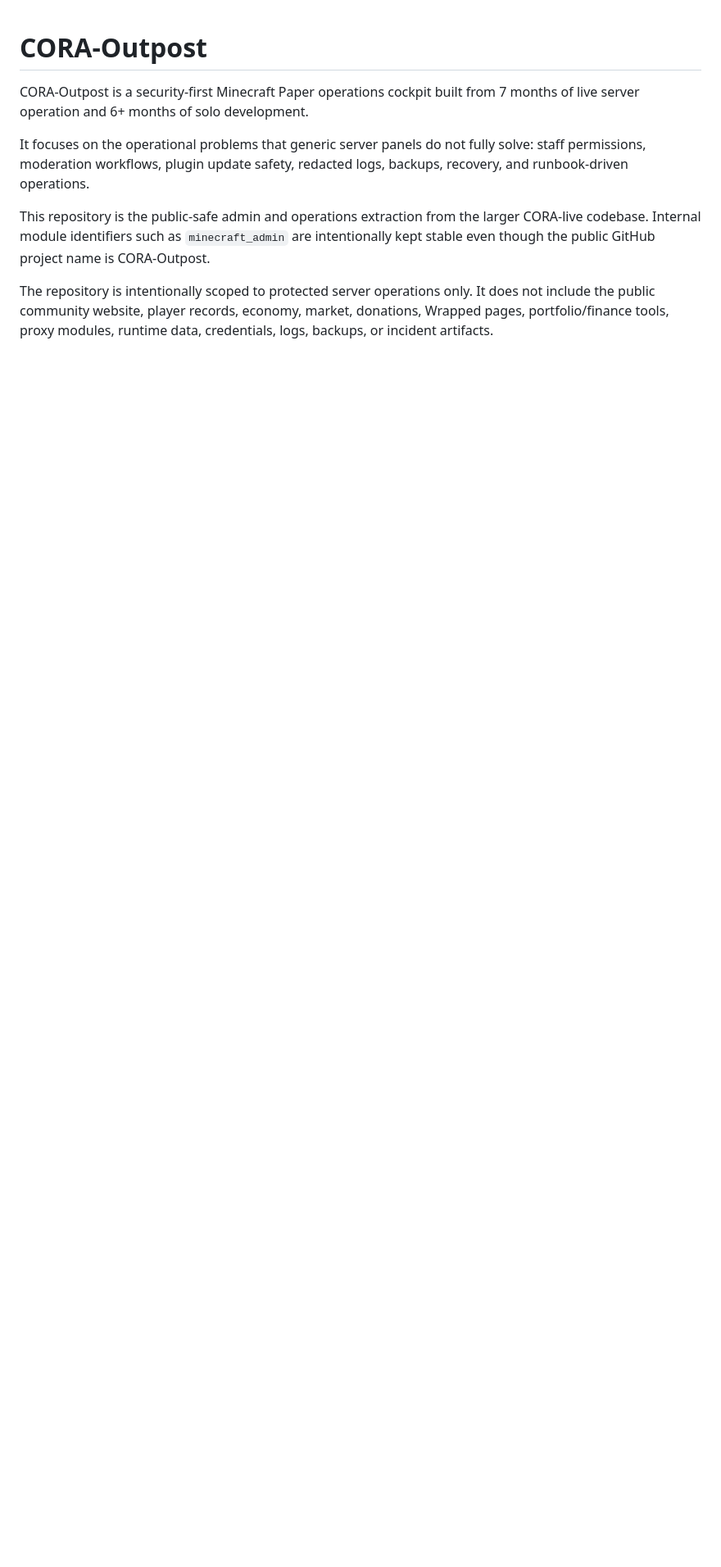
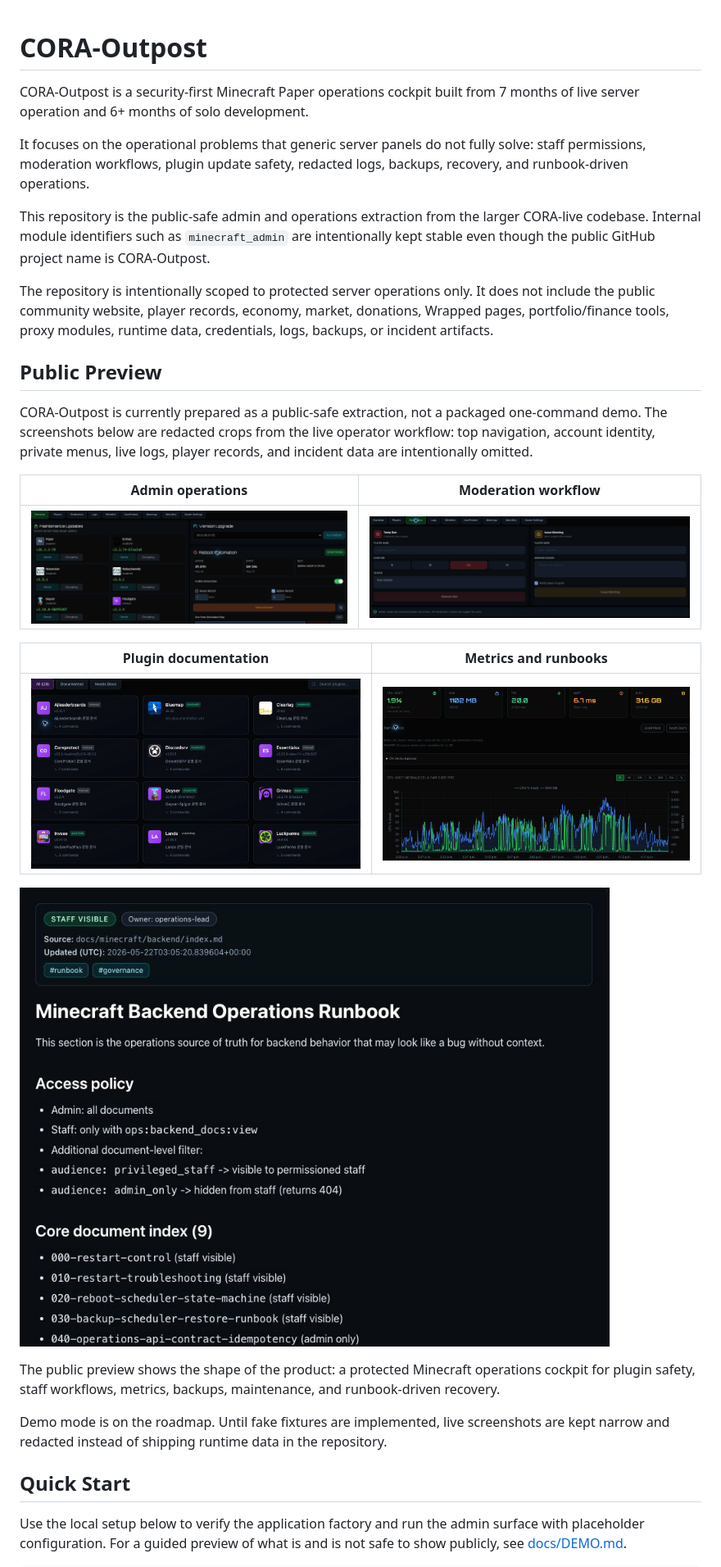
Before and after one commit to TodLop/CORA-Outpost, a Markdown page: README.md, the part around one of its changes. Shown at 82% size. Rendered like a GitHub page; pictures changed too: docs/assets/readme/admin-ops-dashboard.png (added), docs/assets/readme/backend-runbook.png (added), docs/assets/readme/metrics-analytics.png (added); blank space fills up the shorter version.

```diff
--- a/README.md
+++ b/README.md
@@ -16,3 +16,35 @@ The repository is intentionally scoped to protected server operations only. It
 does not include the public community website, player records, economy, market,
 donations, Wrapped pages, portfolio/finance tools, proxy modules, runtime data,
 credentials, logs, backups, or incident artifacts.
+
+## Public Preview
+
+CORA-Outpost is currently prepared as a public-safe extraction, not a packaged
+one-command demo. The screenshots below are redacted crops from the live operator
+workflow: top navigation, account identity, private menus, live logs, player
+records, and incident data are intentionally omitted.
+
+| Admin operations | Moderation workflow |
+| --- | --- |
+| ![CORA-Outpost admin operations dashboard](docs/assets/readme/admin-ops-dashboard.png) | ![CORA-Outpost moderation workflow](docs/assets/readme/moderation-workflow.png) |
+
+| Plugin documentation | Metrics and runbooks |
+| --- | --- |
+| ![CORA-Outpost plugin documentation](docs/assets/readme/plugin-documentation.png) | ![CORA-Outpost metrics analytics](docs/assets/readme/metrics-analytics.png) |
+
+![CORA-Outpost backend runbook documentation](docs/assets/readme/backend-runbook.png)
+
+The public preview shows the shape of the product: a protected Minecraft
+operations cockpit for plugin safety, staff workflows, metrics, backups,
+maintenance, and runbook-driven recovery.
+
+Demo mode is on the roadmap. Until fake fixtures are implemented, live
+screenshots are kept narrow and redacted instead of shipping runtime data in the
+repository.
+
+## Quick Start
+
+Use the local setup below to verify the application factory and run the admin
+surface with placeholder configuration. For a guided preview of what is and is
+not safe to show publicly, see [docs/DEMO.md](docs/DEMO.md).
+
```
Also changed, not shown: other parts of README.md (+8 -0 lines), CONTRIBUTING.md (added, +46 -0 lines), ROADMAP.md (added, +41 -0 lines), docs/DEMO.md (added, +66 -0 lines).
